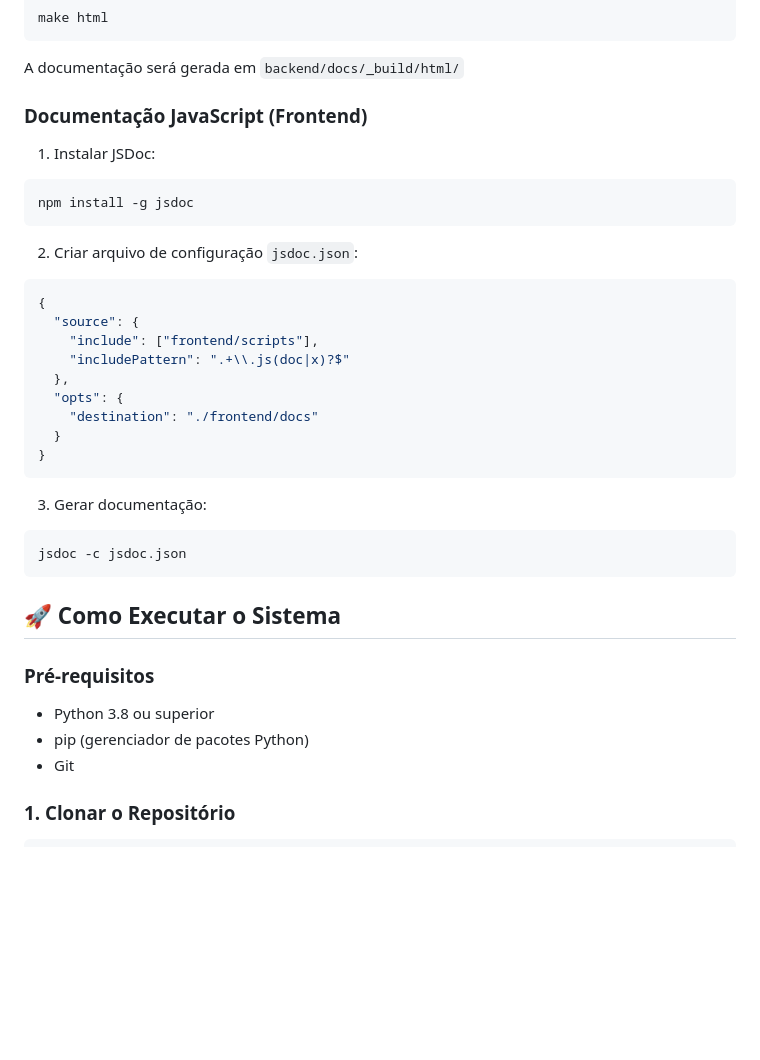
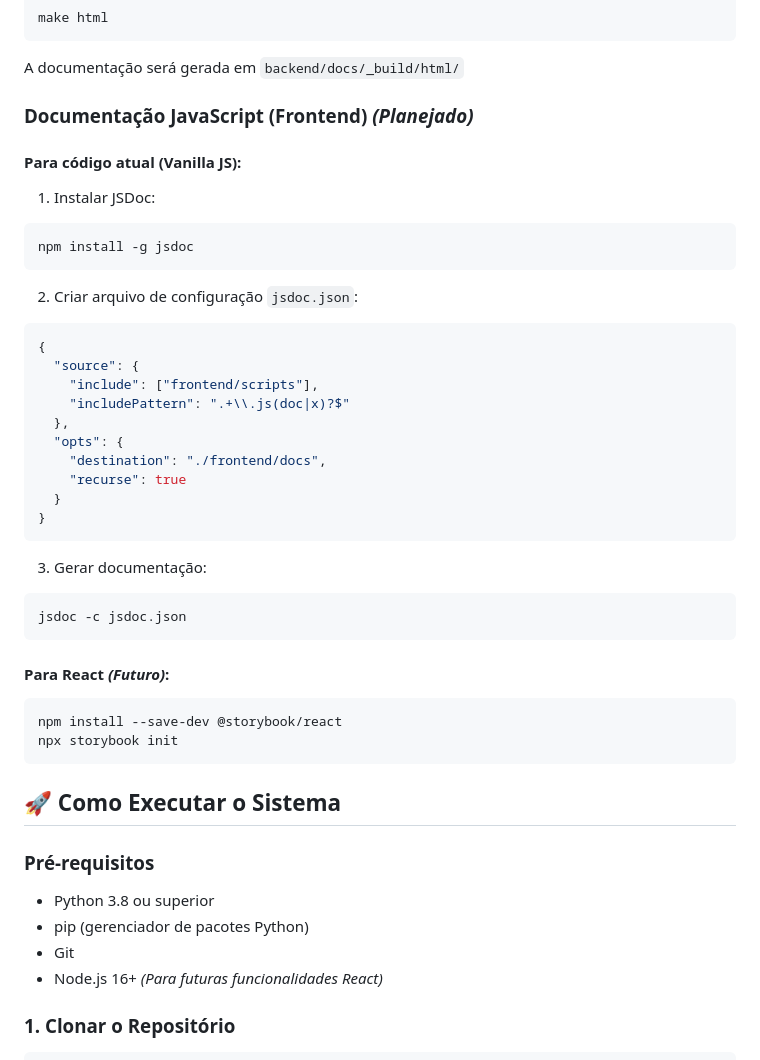
Before and after one commit to AntFe/CashMind---FrontEnd, a Markdown page: README.md, the part around one of its changes. Rendered like a GitHub page; blank space fills up the shorter version.

````diff
--- a/README.md
+++ b/README.md
@@ -260,8 +264,9 @@ make html
 
 A documentação será gerada em `backend/docs/_build/html/`
 
-### Documentação JavaScript (Frontend)
+### Documentação JavaScript (Frontend) *(Planejado)*
 
+#### Para código atual (Vanilla JS):
 1. Instalar JSDoc:
 ```bash
 npm install -g jsdoc
@@ -275,7 +280,8 @@ npm install -g jsdoc
     "includePattern": ".+\\.js(doc|x)?$"
   },
   "opts": {
-    "destination": "./frontend/docs"
+    "destination": "./frontend/docs",
+    "recurse": true
   }
 }
 ```
@@ -285,12 +291,19 @@ npm install -g jsdoc
 jsdoc -c jsdoc.json
 ```
 
+#### Para React *(Futuro)*:
+```bash
+npm install --save-dev @storybook/react
+npx storybook init
+```
+
 ## 🚀 Como Executar o Sistema
 
 ### Pré-requisitos
 - Python 3.8 ou superior
 - pip (gerenciador de pacotes Python)
 - Git
+- Node.js 16+ *(Para futuras funcionalidades React)*
 
 ### 1. Clonar o Repositório
 ```bash
````
Also changed, not shown: other parts of README.md (+36 -25 lines).
